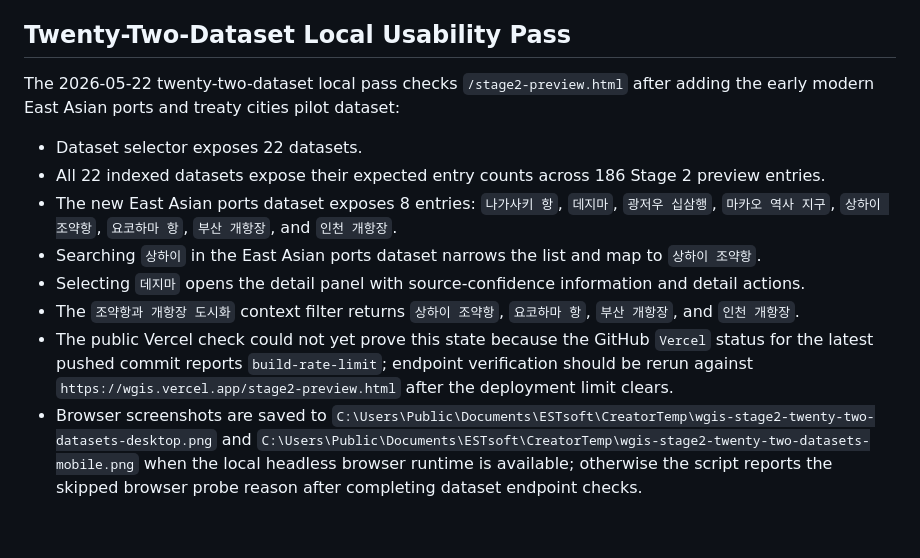
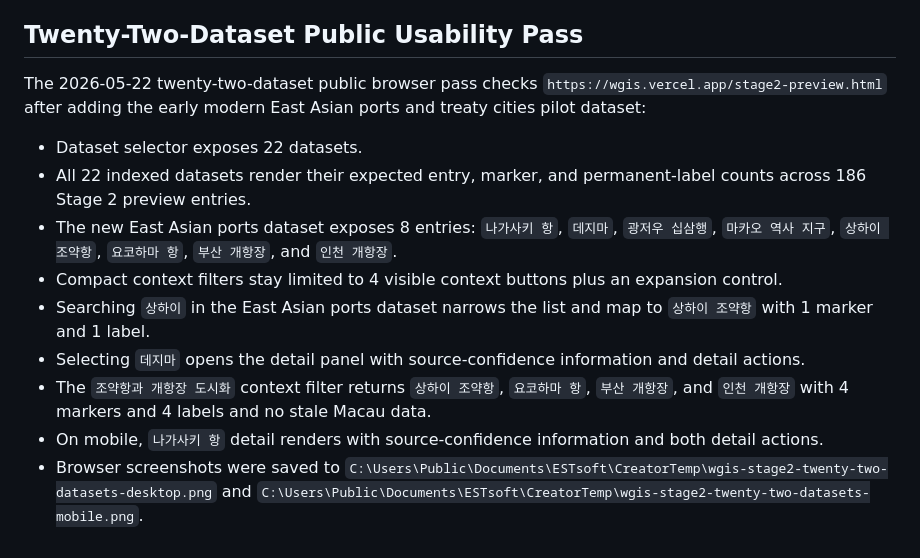
Before and after one commit to withAIcolleague/wgis, a Markdown page: docs/stage2-preview.md, the part around the change. Drawn GitHub-style.

```diff
--- a/docs/stage2-preview.md
+++ b/docs/stage2-preview.md
@@ -580,15 +580,16 @@ The 2026-05-22 twenty-one-dataset browser pass checks `/stage2-preview.html` aft
 - On mobile, the early modern Southeast Asian maritime entry list scrolls independently, `아체 술탄국` detail scrolls into view, `지도에서 보기` returns to the map, and `닫기` hides the detail panel.
 - Browser screenshots are saved to `C:\Users\Public\Documents\ESTsoft\CreatorTemp\wgis-stage2-twenty-one-datasets-desktop.png` and `C:\Users\Public\Documents\ESTsoft\CreatorTemp\wgis-stage2-twenty-one-datasets-mobile.png` when the local headless browser runtime is available; otherwise the script reports the skipped browser probe reason after completing the dataset endpoint checks.
 
-## Twenty-Two-Dataset Local Usability Pass
+## Twenty-Two-Dataset Public Usability Pass
 
-The 2026-05-22 twenty-two-dataset local pass checks `/stage2-preview.html` after adding the early modern East Asian ports and treaty cities pilot dataset:
+The 2026-05-22 twenty-two-dataset public browser pass checks `https://wgis.vercel.app/stage2-preview.html` after adding the early modern East Asian ports and treaty cities pilot dataset:
 
 - Dataset selector exposes 22 datasets.
-- All 22 indexed datasets expose their expected entry counts across 186 Stage 2 preview entries.
+- All 22 indexed datasets render their expected entry, marker, and permanent-label counts across 186 Stage 2 preview entries.
 - The new East Asian ports dataset exposes 8 entries: `나가사키 항`, `데지마`, `광저우 십삼행`, `마카오 역사 지구`, `상하이 조약항`, `요코하마 항`, `부산 개항장`, and `인천 개항장`.
-- Searching `상하이` in the East Asian ports dataset narrows the list and map to `상하이 조약항`.
+- Compact context filters stay limited to 4 visible context buttons plus an expansion control.
+- Searching `상하이` in the East Asian ports dataset narrows the list and map to `상하이 조약항` with 1 marker and 1 label.
 - Selecting `데지마` opens the detail panel with source-confidence information and detail actions.
-- The `조약항과 개항장 도시화` context filter returns `상하이 조약항`, `요코하마 항`, `부산 개항장`, and `인천 개항장`.
-- The public Vercel check could not yet prove this state because the GitHub `Vercel` status for the latest pushed commit reports `build-rate-limit`; endpoint verification should be rerun against `https://wgis.vercel.app/stage2-preview.html` after the deployment limit clears.
-- Browser screenshots are saved to `C:\Users\Public\Documents\ESTsoft\CreatorTemp\wgis-stage2-twenty-two-datasets-desktop.png` and `C:\Users\Public\Documents\ESTsoft\CreatorTemp\wgis-stage2-twenty-two-datasets-mobile.png` when the local headless browser runtime is available; otherwise the script reports the skipped browser probe reason after completing dataset endpoint checks.
+- The `조약항과 개항장 도시화` context filter returns `상하이 조약항`, `요코하마 항`, `부산 개항장`, and `인천 개항장` with 4 markers and 4 labels and no stale Macau data.
+- On mobile, `나가사키 항` detail renders with source-confidence information and both detail actions.
+- Browser screenshots were saved to `C:\Users\Public\Documents\ESTsoft\CreatorTemp\wgis-stage2-twenty-two-datasets-desktop.png` and `C:\Users\Public\Documents\ESTsoft\CreatorTemp\wgis-stage2-twenty-two-datasets-mobile.png`.
```
Also changed, not shown: data/PROJECT_STATE.md (+5 -6 lines).
